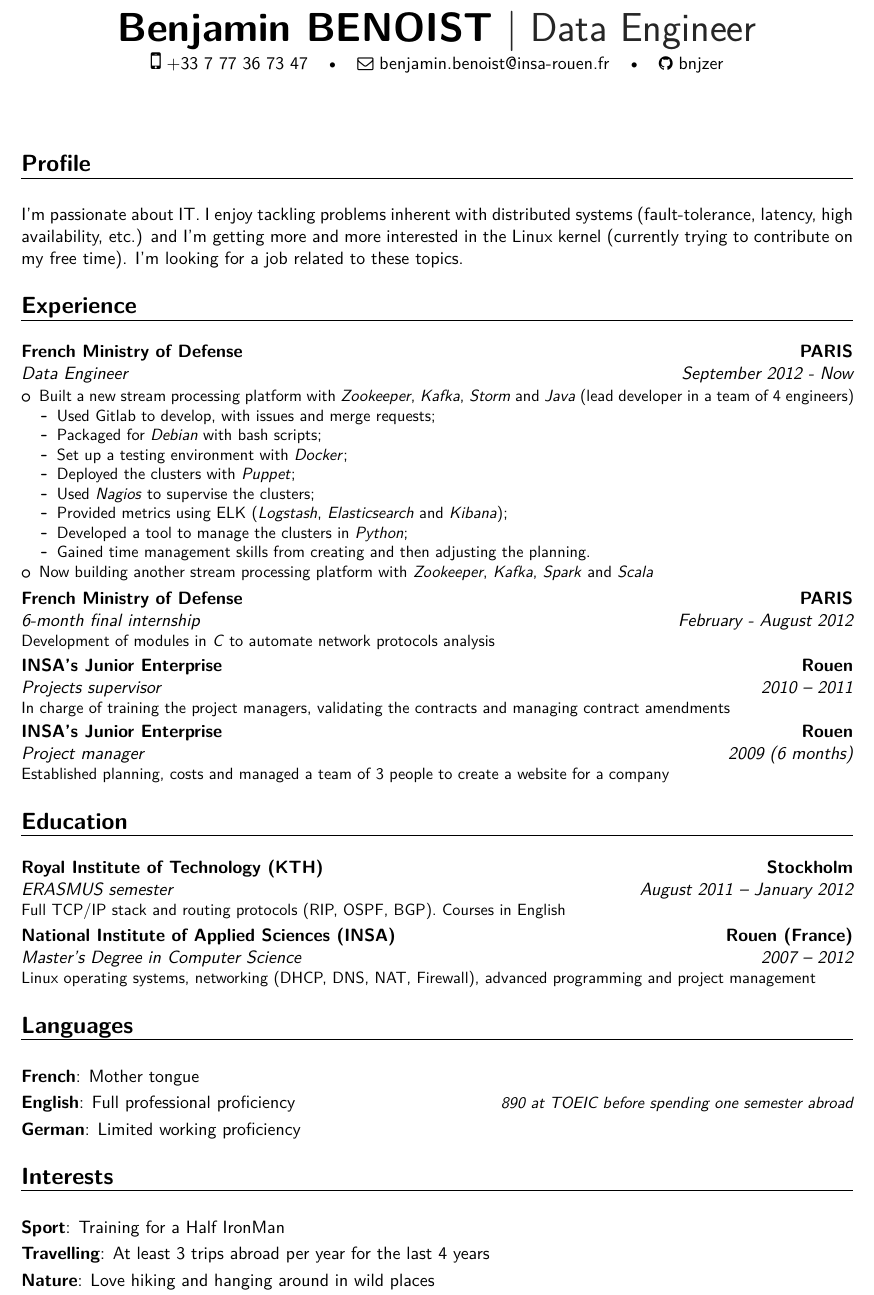
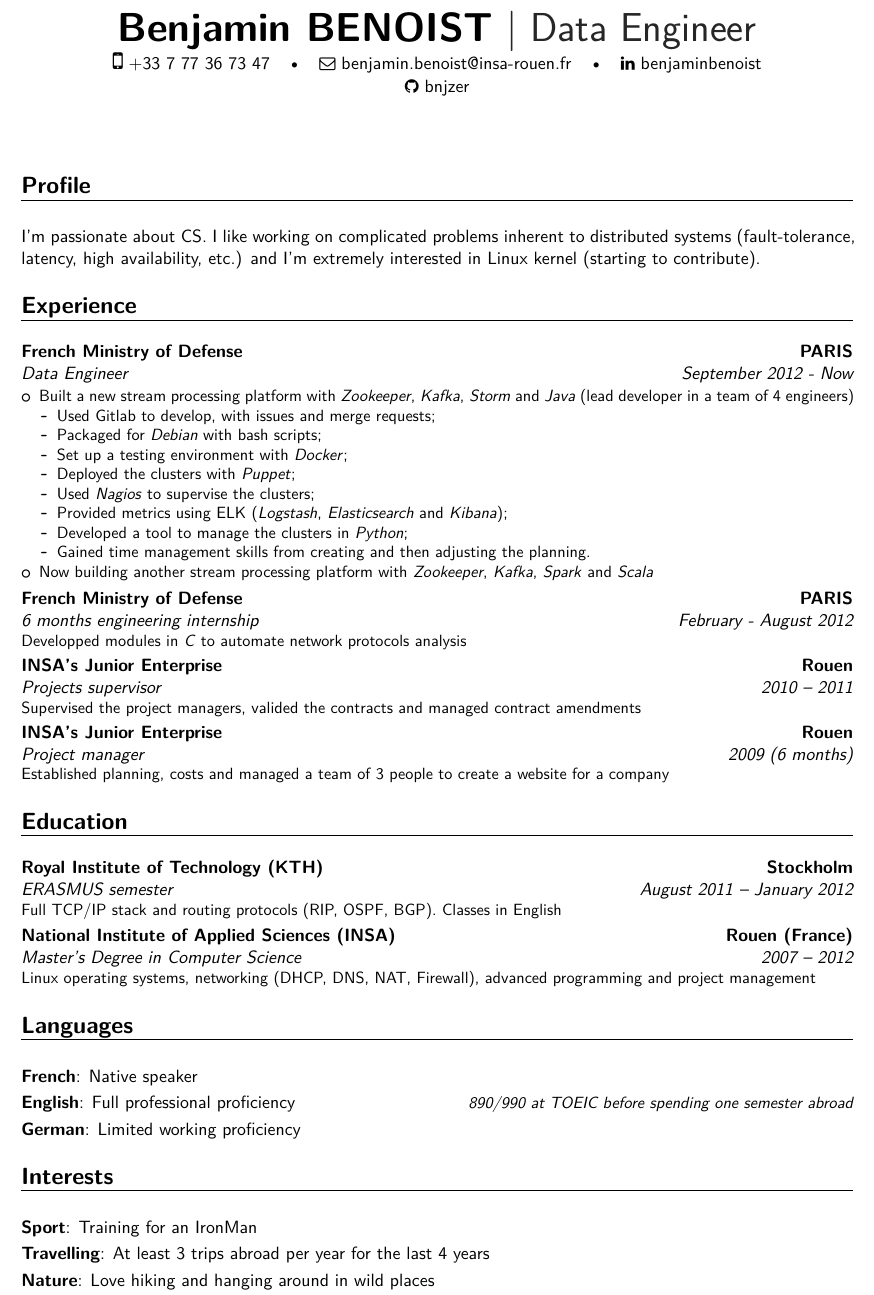
Before and after one commit to bnjzer/resume, a LaTeX CV (resume.tex): part of the page, cut so that both start at the same text. Compiled offline with XeLaTeX.

Commit message:
taken Vincent's remarks into account

```diff
--- a/resume.tex
+++ b/resume.tex
@@ -27,7 +27,7 @@
 %\phone[fixed]{+2~(345)~678~901}
 \email{benjamin.benoist@insa-rouen.fr}                               % optional, remove / comment the line if not wanted
 %\homepage{www.johndoe.com}                         % optional, remove / comment the line if not wanted
-%\social[linkedin]{benjaminbenoist}                        % optional, remove / comment the line if not wanted
+\social[linkedin]{benjaminbenoist}                        % optional, remove / comment the line if not wanted
 %\social[twitter]{jdoe}                             % optional, remove / comment the line if not wanted
 \social[github]{bnjzer}                              % optional, remove / comment the line if not wanted
 %\extrainfo{additional information}                 % optional, remove / comment the line if not wanted
@@ -54,7 +54,7 @@
 \section{Profile}
 \vspace{0.7em}
 
-I'm passionate about IT. I enjoy tackling problems inherent with distributed systems (fault-tolerance, latency, high availability, etc.) and I'm getting more and more interested in the Linux kernel (currently trying to contribute on my free time). I'm looking for a job related to these topics.
+I'm passionate about CS. I like working on complicated problems inherent to distributed systems (fault-tolerance, latency, high availability, etc.) and I'm extremely interested in Linux kernel (starting to contribute).
 
 \section{Experience}
 \vspace{0.7em}
@@ -75,29 +75,29 @@ I'm passionate about IT. I enjoy tackling problems inherent with distributed sys
 \item Now building another stream processing platform with \textit{Zookeeper}, \textit{Kafka}, \textit{Spark} and \textit{Scala}
 \end{itemize}}
 
-\cventry{February - August 2012}{6-month final internship}{French Ministry of Defense}{PARIS}{}{Development of modules in \textit{C} to automate network protocols analysis}
+\cventry{February - August 2012}{6 months engineering internship}{French Ministry of Defense}{PARIS}{}{Developped modules in \textit{C} to automate network protocols analysis}
 
-\cventry{2010 -- 2011}{Projects supervisor}{INSA's Junior Enterprise}{Rouen}{}{In charge of training the project managers, validating the contracts and managing contract amendments}
+\cventry{2010 -- 2011}{Projects supervisor}{INSA's Junior Enterprise}{Rouen}{}{Supervised the project managers, valided the contracts and managed contract amendments}
 
 \cventry{2009 (6 months)}{Project manager}{INSA's Junior Enterprise}{Rouen}{}{Established planning, costs and managed a team of 3 people to create a website for a company}
 
 \section{Education}
 \vspace{0.7em}
 
-\cventry{August 2011 -- January 2012}{ERASMUS semester}{Royal Institute of Technology (KTH)}{Stockholm}{}{Full TCP/IP stack and routing protocols (RIP, OSPF, BGP). Courses in English}  % arguments 3 to 6 can be left empty
+\cventry{August 2011 -- January 2012}{ERASMUS semester}{Royal Institute of Technology (KTH)}{Stockholm}{}{Full TCP/IP stack and routing protocols (RIP, OSPF, BGP). Classes in English}  % arguments 3 to 6 can be left empty
 \cventry{2007 -- 2012}{Master’s Degree in Computer Science}{National Institute of Applied Sciences (INSA)}{Rouen (France)}{}{Linux operating systems, networking (DHCP, DNS, NAT, Firewall), advanced programming and project management}
 
 \section{Languages}
 \vspace{0.7em}
 
-\cvitemwithcomment{French}{Mother tongue}{}
-\cvitemwithcomment{English}{Full professional proficiency}{890 at TOEIC before spending one semester abroad}
+\cvitemwithcomment{French}{Native speaker}{}
+\cvitemwithcomment{English}{Full professional proficiency}{890/990 at TOEIC before spending one semester abroad}
 \cvitemwithcomment{German}{Limited working proficiency}{}
 
 \section{Interests}
 \vspace{0.7em}
 
-\cvitem{Sport}{Training for a Half IronMan}
+\cvitem{Sport}{Training for an IronMan}
 \cvitem{Travelling}{At least 3 trips abroad per year for the last 4 years}
 \cvitem{Nature}{Love hiking and hanging around in wild places}
 
```
